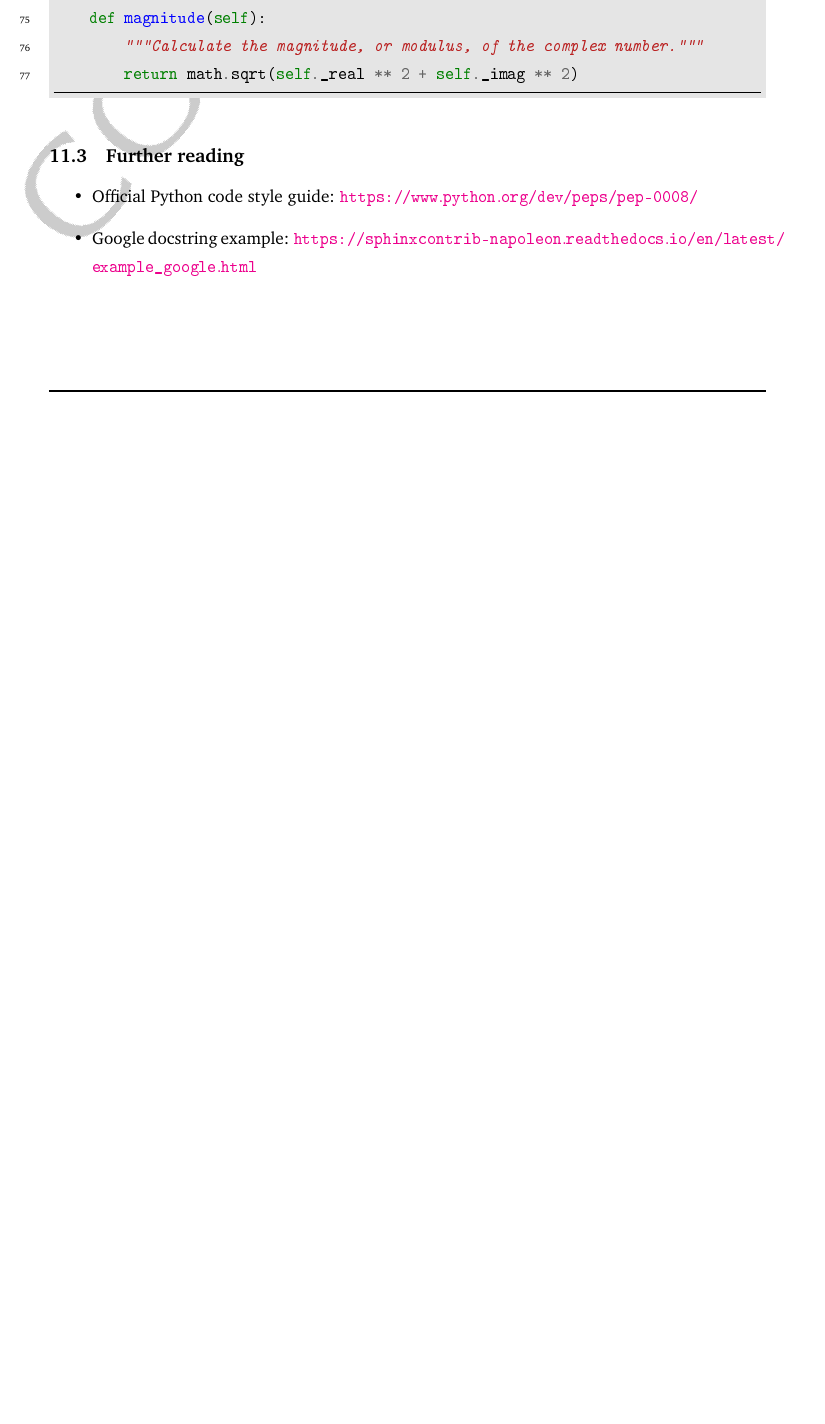
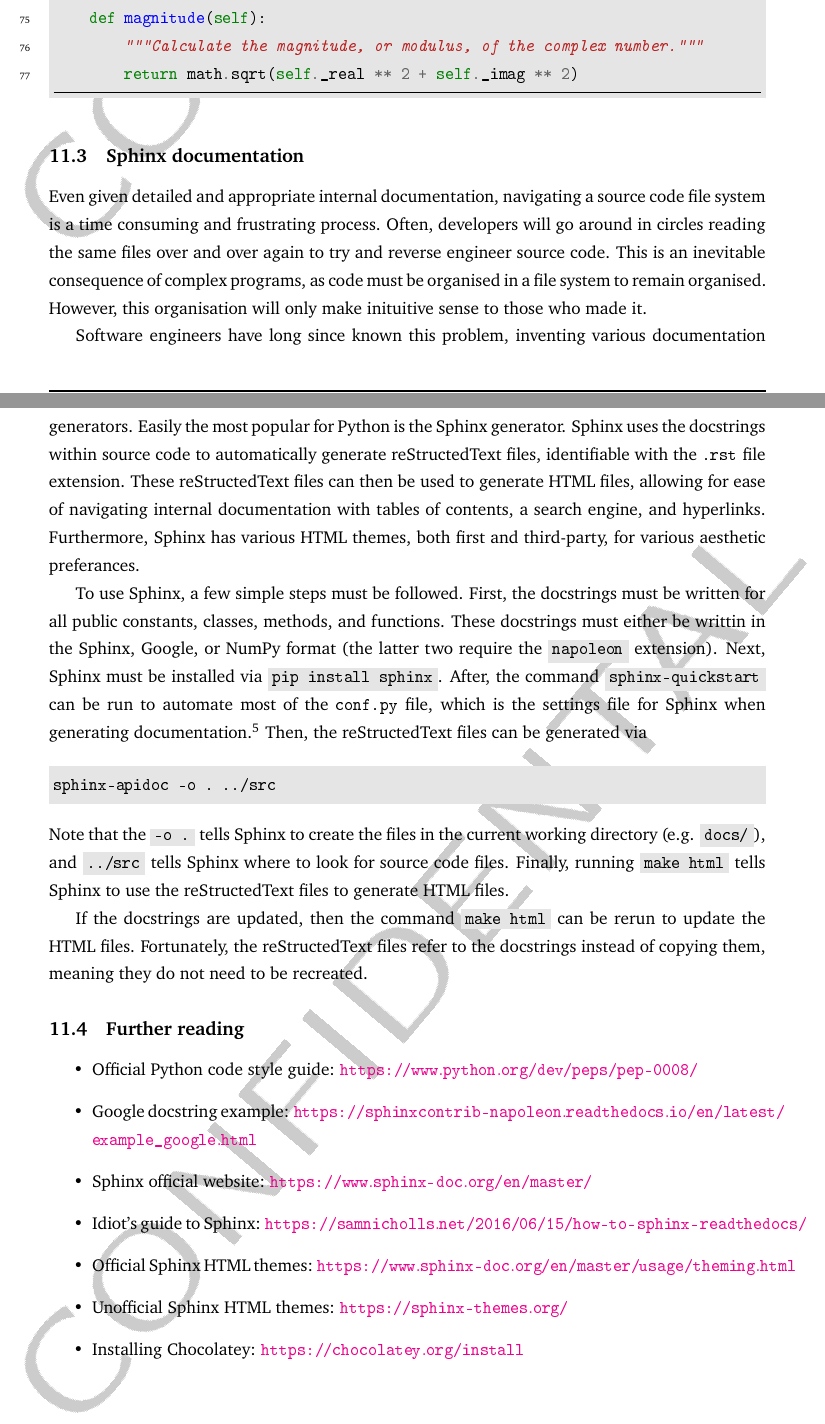
Before and after one commit to rehaabsyed/CertificateAutomater, a LaTeX document (docs/kickstart/kickstart.tex): part of page 48 of 55 before the commit and two parts of pages 48 and 49 of 56 after it, the two joined at a grey line, cut so that both start at the same text, the shorter picture padded with empty space. The pictures show the PDF file docs/kickstart/kickstart.pdf that the author committed with the source.

Commit message:
Wrote Sphinx documentation subsection

```diff
--- a/docs/kickstart/kickstart.tex
+++ b/docs/kickstart/kickstart.tex
@@ -891,11 +891,30 @@
 
 \inputminted[linenos=true]{python}{python_examples/docstring.py}
 
+\subsection{Sphinx documentation}
+
+Even given detailed and appropriate internal documentation, navigating a source code file system is a time consuming and frustrating process. Often, developers will go around in circles reading the same files over and over again to try and reverse engineer source code. This is an inevitable consequence of complex programs, as code must be organised in a file system to remain organised. However, this organisation will only make inituitive sense to those who made it.
+
+Software engineers have long since known this problem, inventing various documentation generators. Easily the most popular for Python is the Sphinx generator. Sphinx uses the docstrings within source code to automatically generate reStructedText files, identifiable with the \texttt{.rst} file extension. These reStructedText files can then be used to generate HTML files, allowing for ease of navigating internal documentation with tables of contents, a search engine, and hyperlinks. Furthermore, Sphinx has various HTML themes, both first and third-party, for various aesthetic preferances.
+
+To use Sphinx, a few simple steps must be followed. First, the docstrings must be written for all public constants, classes, methods, and functions. These docstrings must either be writtin in the Sphinx, Google, or NumPy format (the latter two require the \mintinline{python}{napoleon} extension). Next, Sphinx must be installed via \mintinline{shell}{pip install sphinx}. After, the command \mintinline{shell}{sphinx-quickstart} can be run to automate most of the \texttt{conf.py} file, which is the settings file for Sphinx when generating documentation.\footnote{It is strongly recommend to run this command in a \texttt{docs/} folder} Then, the reStructedText files can be generated via
+\mint[linenos=false, frame=none]{shell}|sphinx-apidoc -o . ../src|
+
+\noindent
+Note that the \mintinline{shell}{-o .} tells Sphinx to create the files in the current working directory (e.g. \mintinline{shell}{docs/}), and \mintinline{shell}{../src} tells Sphinx where to look for source code files. Finally, running \mintinline{shell}{make html} tells Sphinx to use the reStructedText files to generate HTML files.
+
+If the docstrings are updated, then the command \mintinline{shell}{make html} can be rerun to update the HTML files. Fortunately, the reStructedText files refer to the docstrings instead of copying them, meaning they do not need to be recreated.
+
 \subsection{Further reading}
 
 \begin{itemize}
     \item Official Python code style guide: \url{https://www.python.org/dev/peps/pep-0008/}
     \item Google docstring example: \url{https://sphinxcontrib-napoleon.readthedocs.io/en/latest/example_google.html}
+    \item Sphinx official website: \url{https://www.sphinx-doc.org/en/master/}
+    \item Idiot's guide to Sphinx: \url{https://samnicholls.net/2016/06/15/how-to-sphinx-readthedocs/}
+    \item Official Sphinx HTML themes: \url{https://www.sphinx-doc.org/en/master/usage/theming.html}
+    \item Unofficial Sphinx HTML themes: \url{https://sphinx-themes.org/}
+    \item Installing Chocolatey: \url{https://chocolatey.org/install}
 \end{itemize}
 
 \newpage
```
Also changed, not shown: docs/kickstart/kickstart.pdf.
